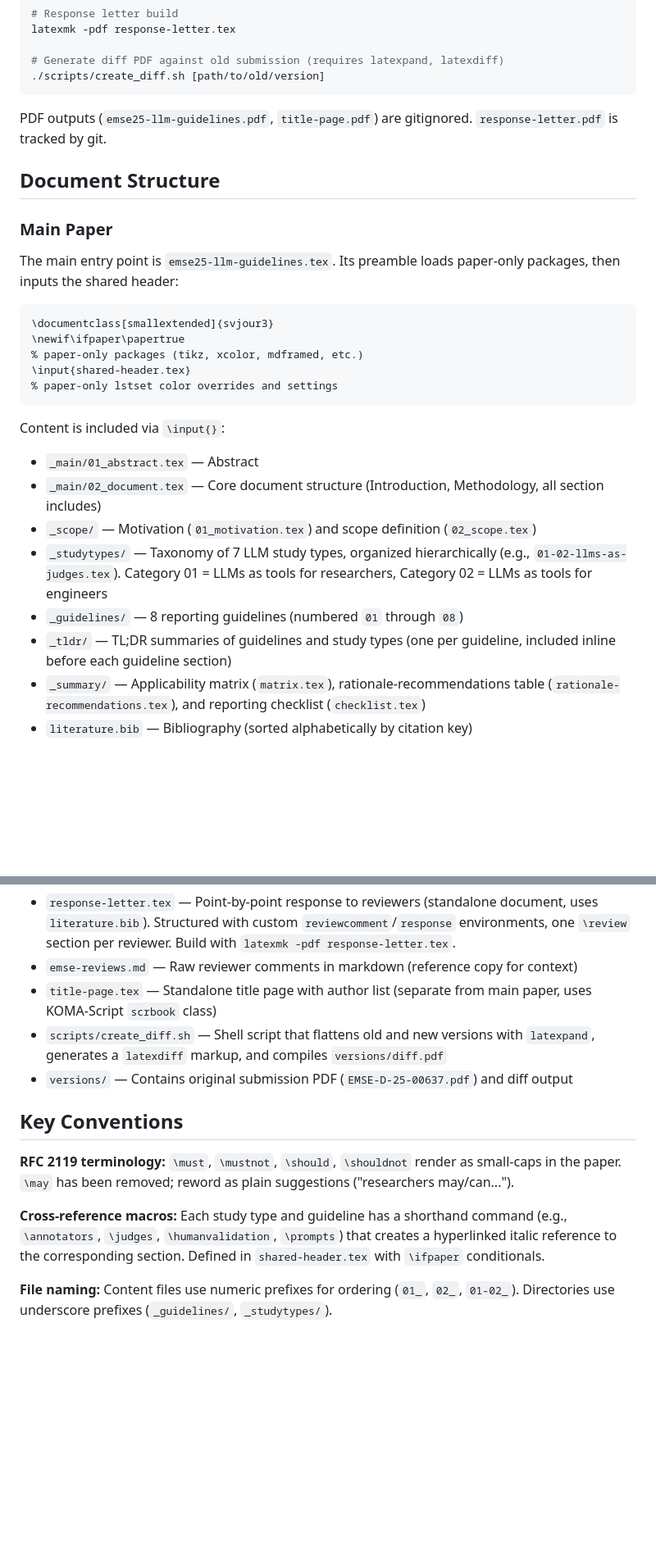
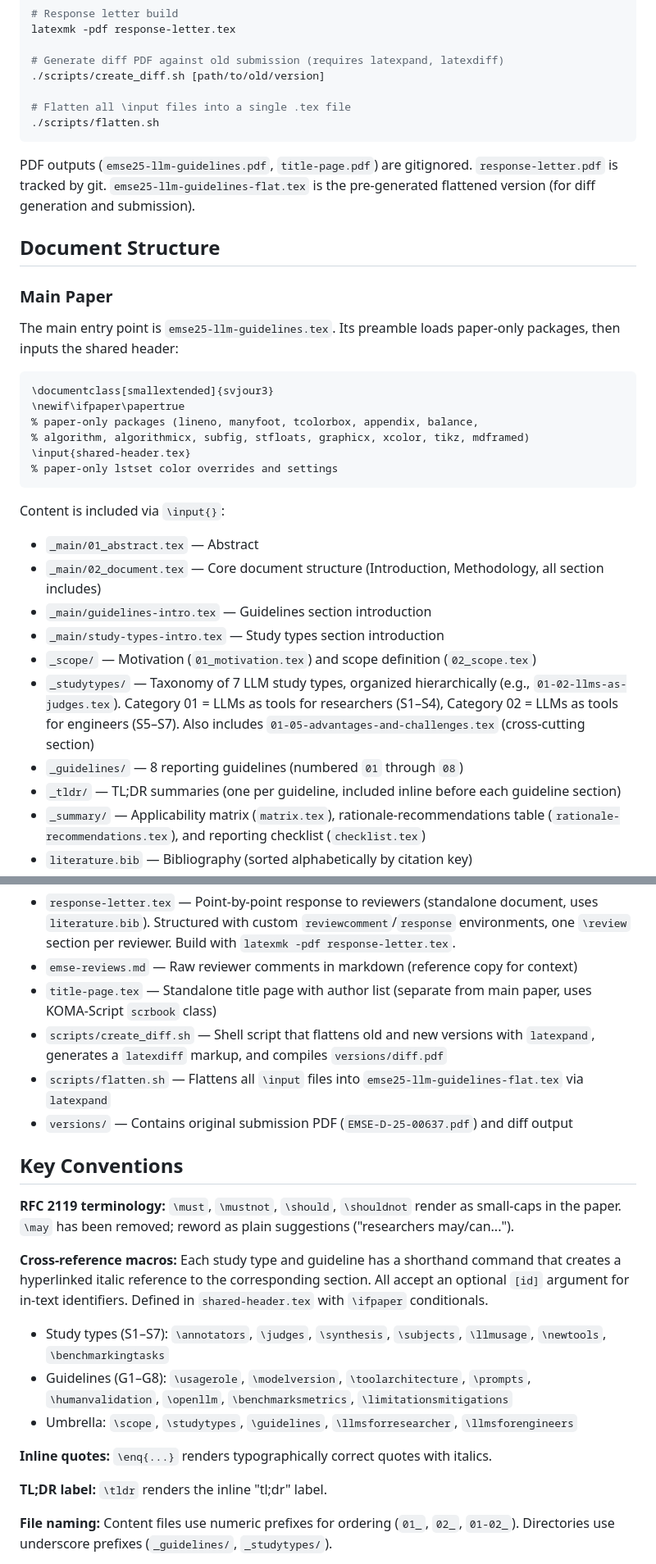
Before and after one commit to se-uhd/llm-guidelines-paper, a Markdown page: CLAUDE.md, 2 parts joined by grey strips. Shown at 82% size. Drawn GitHub-style; blank space fills up the shorter version.

````diff
--- a/CLAUDE.md
+++ b/CLAUDE.md
@@ -28,9 +28,12 @@ latexmk -pdf response-letter.tex
 
 # Generate diff PDF against old submission (requires latexpand, latexdiff)
 ./scripts/create_diff.sh [path/to/old/version]
+
+# Flatten all \input files into a single .tex file
+./scripts/flatten.sh
 ```
 
-PDF outputs (`emse25-llm-guidelines.pdf`, `title-page.pdf`) are gitignored. `response-letter.pdf` is tracked by git.
+PDF outputs (`emse25-llm-guidelines.pdf`, `title-page.pdf`) are gitignored. `response-letter.pdf` is tracked by git. `emse25-llm-guidelines-flat.tex` is the pre-generated flattened version (for diff generation and submission).
 
 ## Document Structure
 
@@ -41,7 +44,8 @@ The main entry point is `emse25-llm-guidelines.tex`. Its preamble loads paper-on
 ```
 \documentclass[smallextended]{svjour3}
 \newif\ifpaper\papertrue
-% paper-only packages (tikz, xcolor, mdframed, etc.)
+% paper-only packages (lineno, manyfoot, tcolorbox, appendix, balance,
+% algorithm, algorithmicx, subfig, stfloats, graphicx, xcolor, tikz, mdframed)
 \input{shared-header.tex}
 % paper-only lstset color overrides and settings
 ```
@@ -50,10 +54,12 @@ Content is included via `\input{}`:
 
 - `_main/01_abstract.tex` — Abstract
 - `_main/02_document.tex` — Core document structure (Introduction, Methodology, all section includes)
+- `_main/guidelines-intro.tex` — Guidelines section introduction
+- `_main/study-types-intro.tex` — Study types section introduction
 - `_scope/` — Motivation (`01_motivation.tex`) and scope definition (`02_scope.tex`)
-- `_studytypes/` — Taxonomy of 7 LLM study types, organized hierarchically (e.g., `01-02-llms-as-judges.tex`). Category 01 = LLMs as tools for researchers, Category 02 = LLMs as tools for engineers
+- `_studytypes/` — Taxonomy of 7 LLM study types, organized hierarchically (e.g., `01-02-llms-as-judges.tex`). Category 01 = LLMs as tools for researchers (S1–S4), Category 02 = LLMs as tools for engineers (S5–S7). Also includes `01-05-advantages-and-challenges.tex` (cross-cutting section)
 - `_guidelines/` — 8 reporting guidelines (numbered `01` through `08`)
-- `_tldr/` — TL;DR summaries of guidelines and study types (one per guideline, included inline before each guideline section)
+- `_tldr/` — TL;DR summaries (one per guideline, included inline before each guideline section)
 - `_summary/` — Applicability matrix (`matrix.tex`), rationale-recommendations table (`rationale-recommendations.tex`), and reporting checklist (`checklist.tex`)
 - `literature.bib` — Bibliography (sorted alphabetically by citation key)
 - `svjour3.cls`, `svglov3.clo`, `spbasic.bst` — Springer journal template and bibliography style (do not modify)
@@ -76,13 +82,21 @@ The LaTeX preamble is shared with the website via `shared-header.tex` (lives in
 - `emse-reviews.md` — Raw reviewer comments in markdown (reference copy for context)
 - `title-page.tex` — Standalone title page with author list (separate from main paper, uses KOMA-Script `scrbook` class)
 - `scripts/create_diff.sh` — Shell script that flattens old and new versions with `latexpand`, generates a `latexdiff` markup, and compiles `versions/diff.pdf`
+- `scripts/flatten.sh` — Flattens all `\input` files into `emse25-llm-guidelines-flat.tex` via `latexpand`
 - `versions/` — Contains original submission PDF (`EMSE-D-25-00637.pdf`) and diff output
 
 ## Key Conventions
 
 **RFC 2119 terminology:** `\must`, `\mustnot`, `\should`, `\shouldnot` render as small-caps in the paper. `\may` has been removed; reword as plain suggestions ("researchers may/can...").
 
-**Cross-reference macros:** Each study type and guideline has a shorthand command (e.g., `\annotators`, `\judges`, `\humanvalidation`, `\prompts`) that creates a hyperlinked italic reference to the corresponding section. Defined in `shared-header.tex` with `\ifpaper` conditionals.
+**Cross-reference macros:** Each study type and guideline has a shorthand command that creates a hyperlinked italic reference to the corresponding section. All accept an optional `[id]` argument for in-text identifiers. Defined in `shared-header.tex` with `\ifpaper` conditionals.
+- Study types (S1–S7): `\annotators`, `\judges`, `\synthesis`, `\subjects`, `\llmusage`, `\newtools`, `\benchmarkingtasks`
+- Guidelines (G1–G8): `\usagerole`, `\modelversion`, `\toolarchitecture`, `\prompts`, `\humanvalidation`, `\openllm`, `\benchmarksmetrics`, `\limitationsmitigations`
+- Umbrella: `\scope`, `\studytypes`, `\guidelines`, `\llmsforresearcher`, `\llmsforengineers`
+
+**Inline quotes:** `\enq{...}` renders typographically correct quotes with italics.
+
+**TL;DR label:** `\tldr` renders the inline "tl;dr" label.
 
 **File naming:** Content files use numeric prefixes for ordering (`01_`, `02_`, `01-02_`). Directories use underscore prefixes (`_guidelines/`, `_studytypes/`).
 
````
